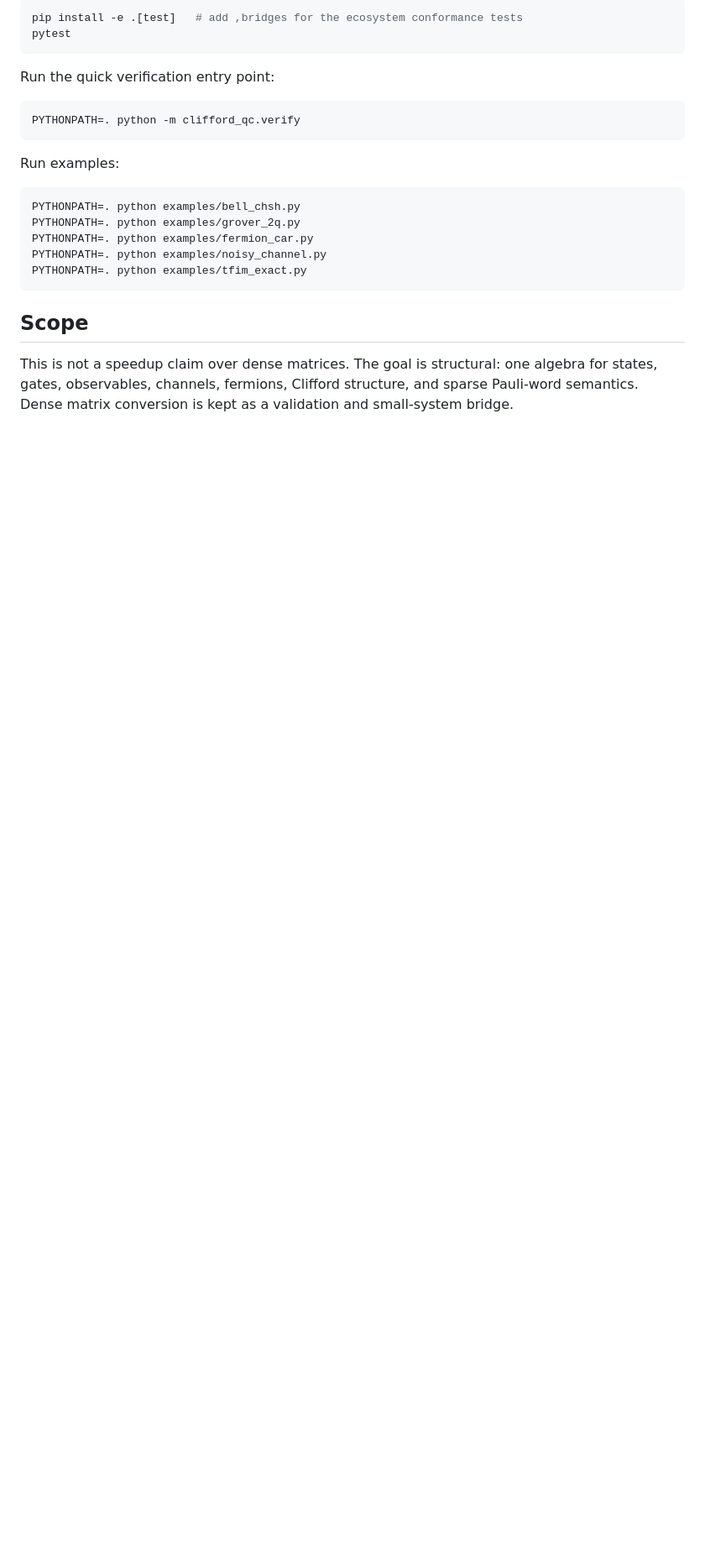
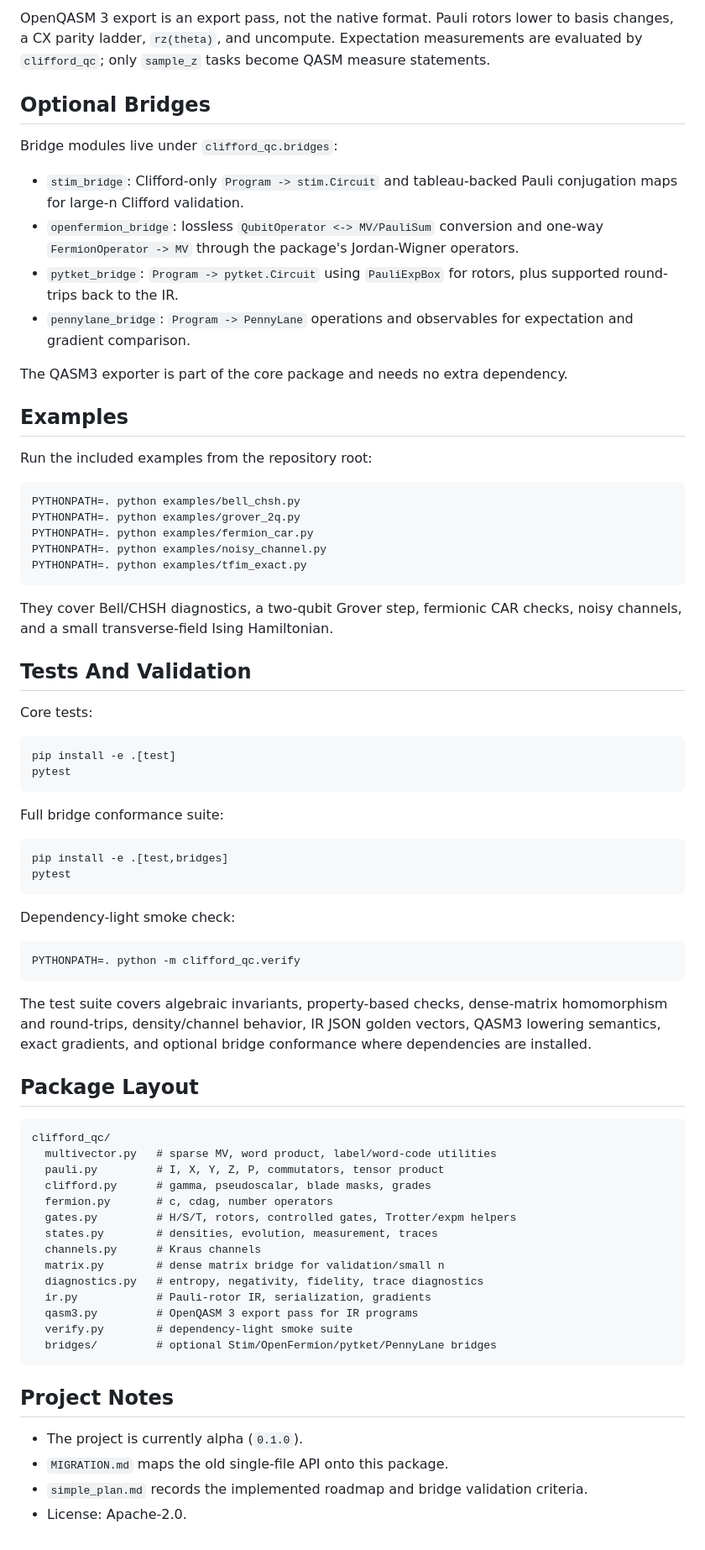
Before and after one commit to gutama/clifford_qc, a Markdown page: README.md, the part around one of its changes. Shown at 84% size. Rendered like a GitHub page; blank space fills up the shorter version.

````diff
--- a/README.md
+++ b/README.md
@@ -100,16 +166,28 @@ See `simple_plan.md` for the roadmap and validation criteria.
 
-```bash
-pip install -e .[test]   # add ,bridges for the ecosystem conformance tests
-pytest
-```
+OpenQASM 3 export is an export pass, not the native format. Pauli rotors lower
+to basis changes, a CX parity ladder, `rz(theta)`, and uncompute. Expectation
+measurements are evaluated by `clifford_qc`; only `sample_z` tasks become QASM
+measure statements.
 
-Run the quick verification entry point:
+## Optional Bridges
 
-```bash
-PYTHONPATH=. python -m clifford_qc.verify
-```
+Bridge modules live under `clifford_qc.bridges`:
 
-Run examples:
+- `stim_bridge`: Clifford-only `Program -> stim.Circuit` and tableau-backed
+  Pauli conjugation maps for large-n Clifford validation.
+- `openfermion_bridge`: lossless `QubitOperator <-> MV/PauliSum` conversion
+  and one-way `FermionOperator -> MV` through the package's Jordan-Wigner
+  operators.
+- `pytket_bridge`: `Program -> pytket.Circuit` using `PauliExpBox` for rotors,
+  plus supported round-trips back to the IR.
+- `pennylane_bridge`: `Program -> PennyLane` operations and observables for
+  expectation and gradient comparison.
+
+The QASM3 exporter is part of the core package and needs no extra dependency.
+
+## Examples
+
+Run the included examples from the repository root:
 
 ```bash
 PYTHONPATH=. python examples/bell_chsh.py
@@ -119,9 +197,59 @@ PYTHONPATH=. python examples/noisy_channel.py
 PYTHONPATH=. python examples/tfim_exact.py
 ```
 
-## Scope
+They cover Bell/CHSH diagnostics, a two-qubit Grover step, fermionic CAR
+checks, noisy channels, and a small transverse-field Ising Hamiltonian.
 
-This is not a speedup claim over dense matrices. The goal is structural:
-one algebra for states, gates, observables, channels, fermions, Clifford
-structure, and sparse Pauli-word semantics. Dense matrix conversion is kept as
-a validation and small-system bridge.
+## Tests And Validation
+
+Core tests:
+
+```bash
+pip install -e .[test]
+pytest
+```
+
+Full bridge conformance suite:
+
+```bash
+pip install -e .[test,bridges]
+pytest
+```
+
+Dependency-light smoke check:
+
+```bash
+PYTHONPATH=. python -m clifford_qc.verify
+```
+
+The test suite covers algebraic invariants, property-based checks,
+dense-matrix homomorphism and round-trips, density/channel behavior, IR JSON
+golden vectors, QASM3 lowering semantics, exact gradients, and optional bridge
+conformance where dependencies are installed.
+
+## Package Layout
+
+```text
+clifford_qc/
+  multivector.py   # sparse MV, word product, label/word-code utilities
+  pauli.py         # I, X, Y, Z, P, commutators, tensor product
+  clifford.py      # gamma, pseudoscalar, blade masks, grades
+  fermion.py       # c, cdag, number operators
+  gates.py         # H/S/T, rotors, controlled gates, Trotter/expm helpers
+  states.py        # densities, evolution, measurement, traces
+  channels.py      # Kraus channels
+  matrix.py        # dense matrix bridge for validation/small n
+  diagnostics.py   # entropy, negativity, fidelity, trace diagnostics
+  ir.py            # Pauli-rotor IR, serialization, gradients
+  qasm3.py         # OpenQASM 3 export pass for IR programs
+  verify.py        # dependency-light smoke suite
+  bridges/         # optional Stim/OpenFermion/pytket/PennyLane bridges
+```
+
+## Project Notes
+
+- The project is currently alpha (`0.1.0`).
+- `MIGRATION.md` maps the old single-file API onto this package.
+- `simple_plan.md` records the implemented roadmap and bridge validation
+  criteria.
+- License: Apache-2.0.
````
Also changed, not shown: other parts of README.md (+124 -58 lines).
